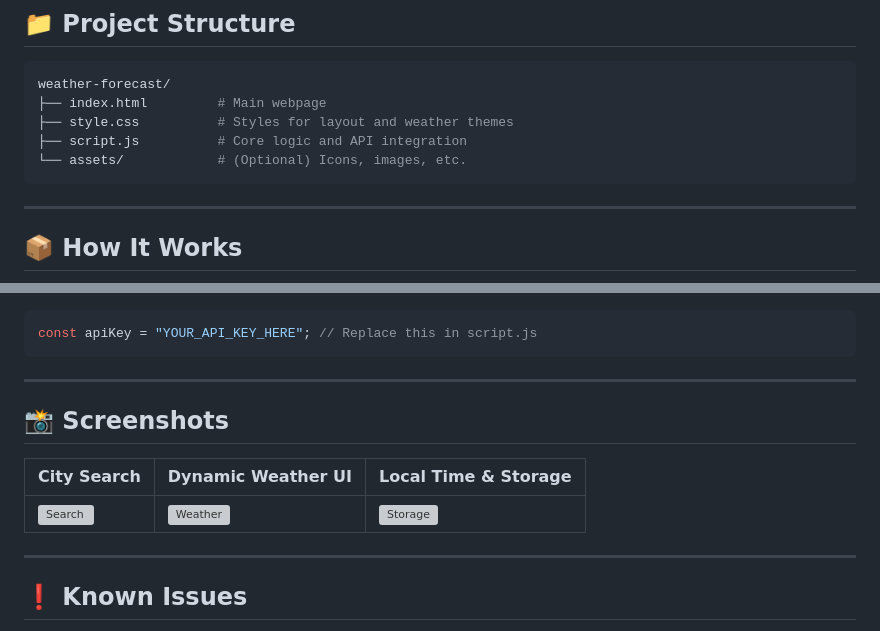
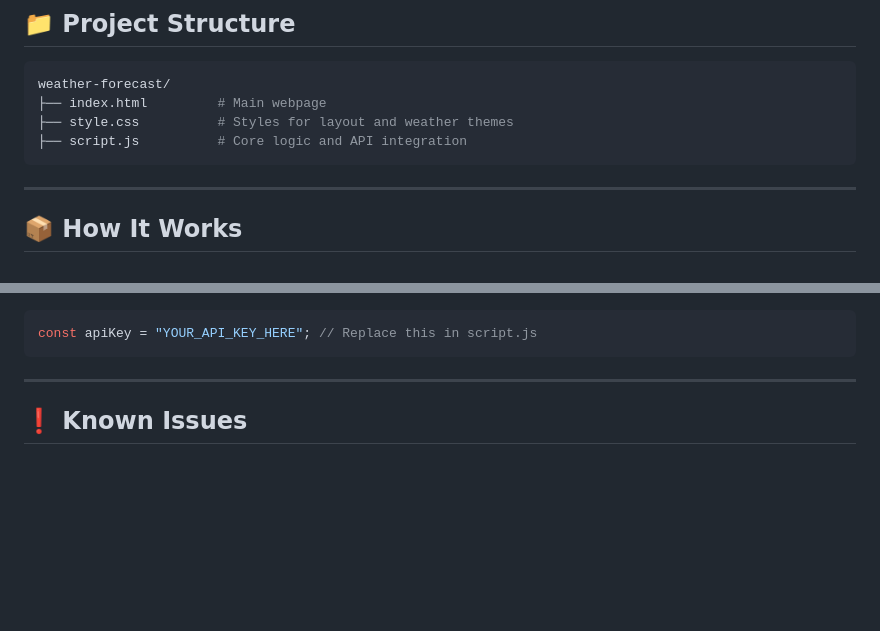
Before and after one commit to ishikasingh10/weather-forecast, a Markdown page: README.md, 2 parts joined by grey strips. GitHub-like rendering; blank space fills up the shorter version; grey boxes are pictures that could not be loaded.

`````diff
--- a/README.md
+++ b/README.md
@@ -33,7 +33,6 @@ weather-forecast/
 ├── index.html         # Main webpage
 ├── style.css          # Styles for layout and weather themes
 ├── script.js          # Core logic and API integration
-└── assets/            # (Optional) Icons, images, etc.
 ````
 
 ---
@@ -69,13 +68,6 @@ const apiKey = "YOUR_API_KEY_HERE"; // Replace this in script.js
 
 ---
 
-## 📸 Screenshots
-
-| City Search                  | Dynamic Weather UI             | Local Time & Storage          |
-| ---------------------------- | ------------------------------ | ----------------------------- |
-| ![Search](assets/search.png) | ![Weather](assets/weather.png) | ![Storage](assets/recent.png) |
-
----
 
 ## ❗ Known Issues
 
`````
